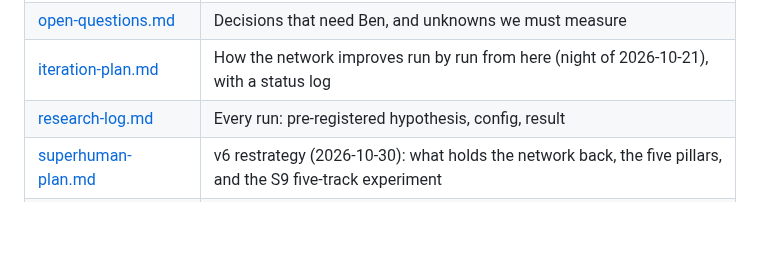
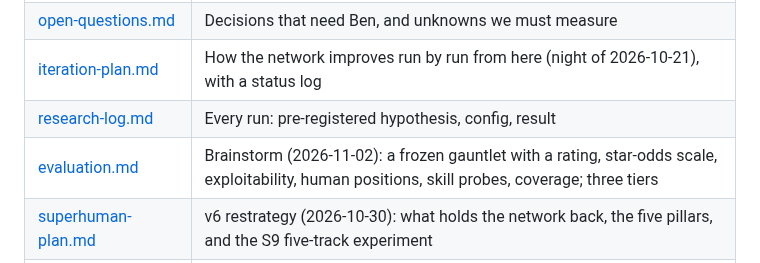
Before and after one commit to bengreff/polytopia, a Markdown page: docs/design/README.md, the part around the change. Rendered like a GitHub page; blank space fills up the shorter version.

Commit message:
docs: evaluation brainstorm (gauntlet + rating, star-odds scale, exploitability, human-position suite, skill probes, coverage, tiers)
Co-Authored-By: Claude Opus 5.5 <noreply@anthropic.com>

```diff
--- a/docs/design/README.md
+++ b/docs/design/README.md
@@ -11,6 +11,7 @@ the decision log below records what is settled.
 | [open-questions.md](open-questions.md) | Decisions that need Ben, and unknowns we must measure |
 | [iteration-plan.md](iteration-plan.md) | How the network improves run by run from here (night of 2026-10-21), with a status log |
 | [research-log.md](research-log.md) | Every run: pre-registered hypothesis, config, result |
+| [evaluation.md](evaluation.md) | Brainstorm (2026-11-02): a frozen gauntlet with a rating, star-odds scale, exploitability, human positions, skill probes, coverage; three tiers |
 | [superhuman-plan.md](superhuman-plan.md) | v6 restrategy (2026-10-30): what holds the network back, the five pillars, and the S9 five-track experiment |
 | [reviews/2026-10-20.md](reviews/2026-10-20.md) | Adversarial review findings, and what was done with each |
 
```
Also changed, not shown: docs/design/evaluation.md (added, +184 -0 lines).
